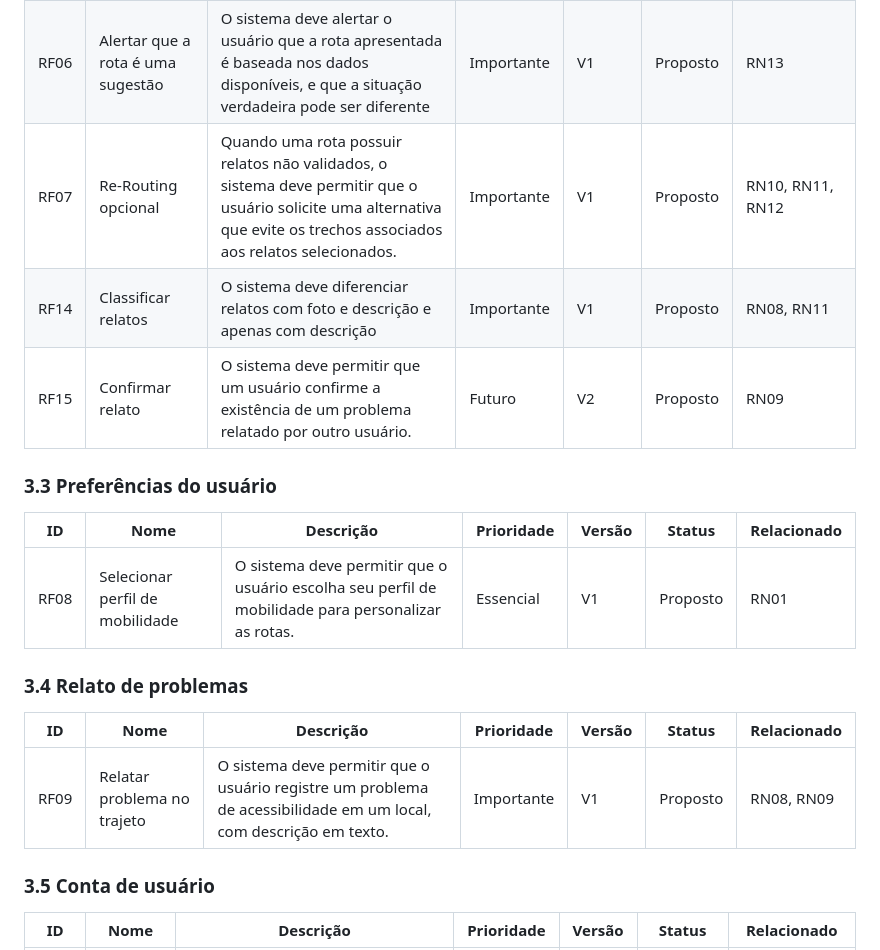
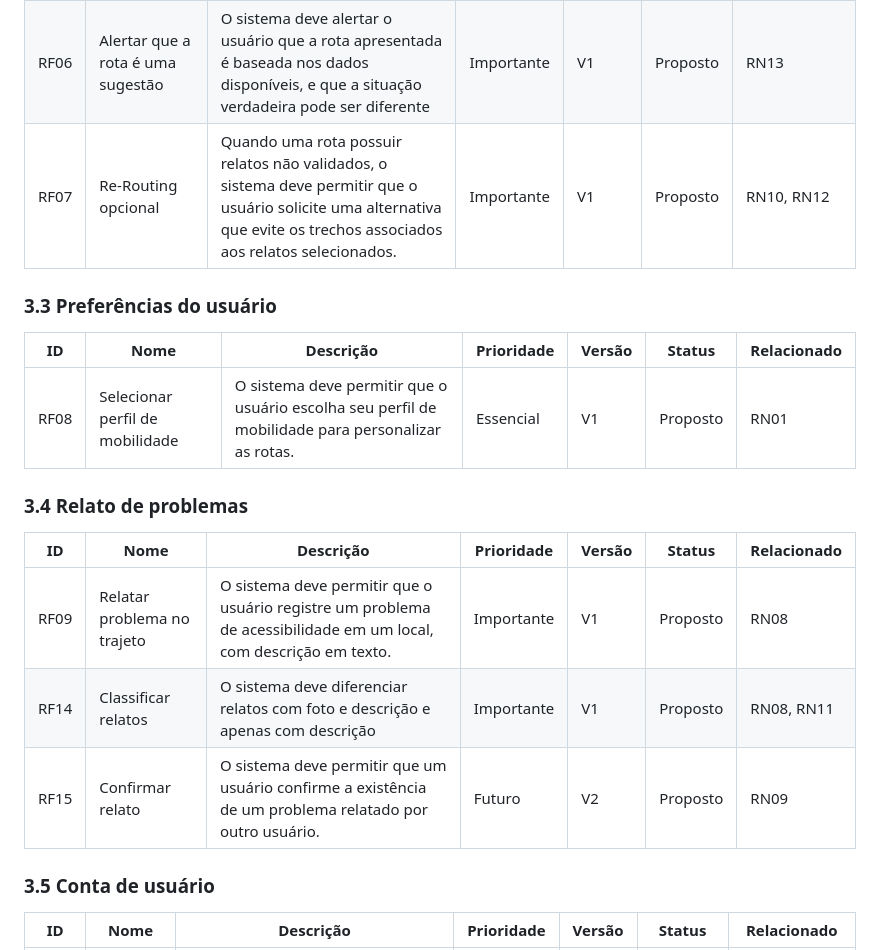
Before and after one commit to boregs/mao-na-roda, a Markdown page: docs/03-requisitos.md, the part around the change. Rendered like a GitHub page.

Commit message:
fix(docs): mover RF14 e RF15 para a seção de relatos de problemas

```diff
--- a/docs/03-requisitos.md
+++ b/docs/03-requisitos.md
@@ -76,9 +76,8 @@ Agrupados por módulo, para facilitar a leitura.
 | RF04 | Exibir resumo de barreiras | O sistema deve exibir, para cada rota, distância, tempo estimado e resumo das barreiras do trajeto. | Essencial | V1 | Proposto | RN02 |
 | RF05 | Exibir ultima verificação da rota  | O sistema deve exibir a data da última verificação, de cada parte da rota, sinalizando se está desatualizada | Importante | V1 | Proposto | RN06, RN07 |
 | RF06 | Alertar que a rota é uma sugestão | O sistema deve alertar o usuário que a rota apresentada é baseada nos dados disponíveis, e que a situação verdadeira pode ser diferente | Importante | V1 | Proposto | RN13 |
-| RF07 | Re-Routing opcional | Quando uma rota possuir relatos não validados, o sistema deve permitir que o usuário solicite uma alternativa que evite os trechos associados aos relatos selecionados. | Importante | V1 | Proposto | RN10, RN11, RN12 |
-| RF14 | Classificar relatos | O sistema deve diferenciar relatos com foto e descrição e apenas com descrição | Importante | V1 | Proposto | RN08, RN11 |
-| RF15 | Confirmar relato | O sistema deve permitir que um usuário confirme a existência de um problema relatado por outro usuário. | Futuro | V2 | Proposto | RN09 |
+| RF07 | Re-Routing opcional | Quando uma rota possuir relatos não validados, o sistema deve permitir que o usuário solicite uma alternativa que evite os trechos associados aos relatos selecionados. | Importante | V1 | Proposto | RN10, RN12 |
+
 
 ### 3.3 Preferências do usuário
 
@@ -90,7 +89,9 @@ Agrupados por módulo, para facilitar a leitura.
 
 | ID | Nome | Descrição | Prioridade | Versão | Status | Relacionado |
 |---|---|---|---|---|---|---|
-| RF09 | Relatar problema no trajeto | O sistema deve permitir que o usuário registre um problema de acessibilidade em um local, com descrição em texto. | Importante | V1 | Proposto | RN08, RN09 |
+| RF09 | Relatar problema no trajeto | O sistema deve permitir que o usuário registre um problema de acessibilidade em um local, com descrição em texto. | Importante | V1 | Proposto | RN08 |
+| RF14 | Classificar relatos | O sistema deve diferenciar relatos com foto e descrição e apenas com descrição | Importante | V1 | Proposto | RN08, RN11 |
+| RF15 | Confirmar relato | O sistema deve permitir que um usuário confirme a existência de um problema relatado por outro usuário. | Futuro | V2 | Proposto | RN09 |
 
 ### 3.5 Conta de usuário
 
```
